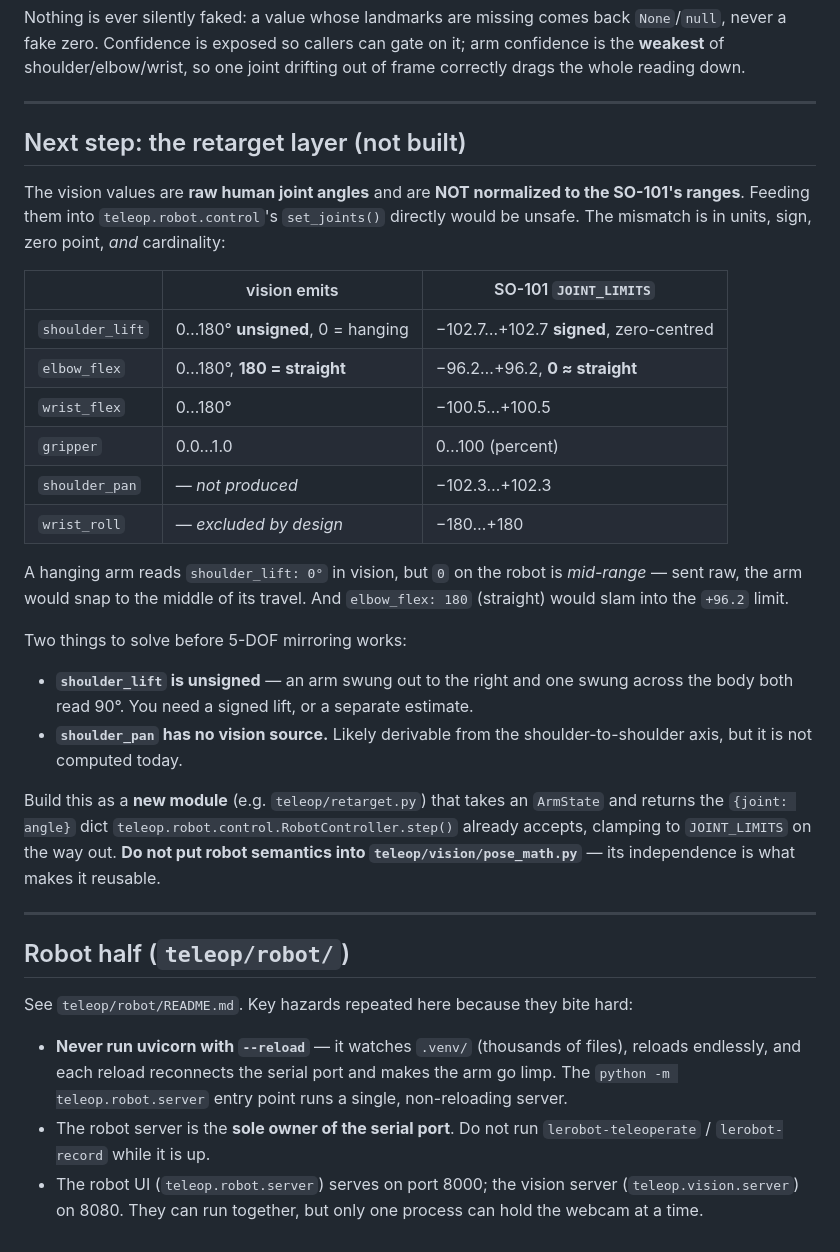
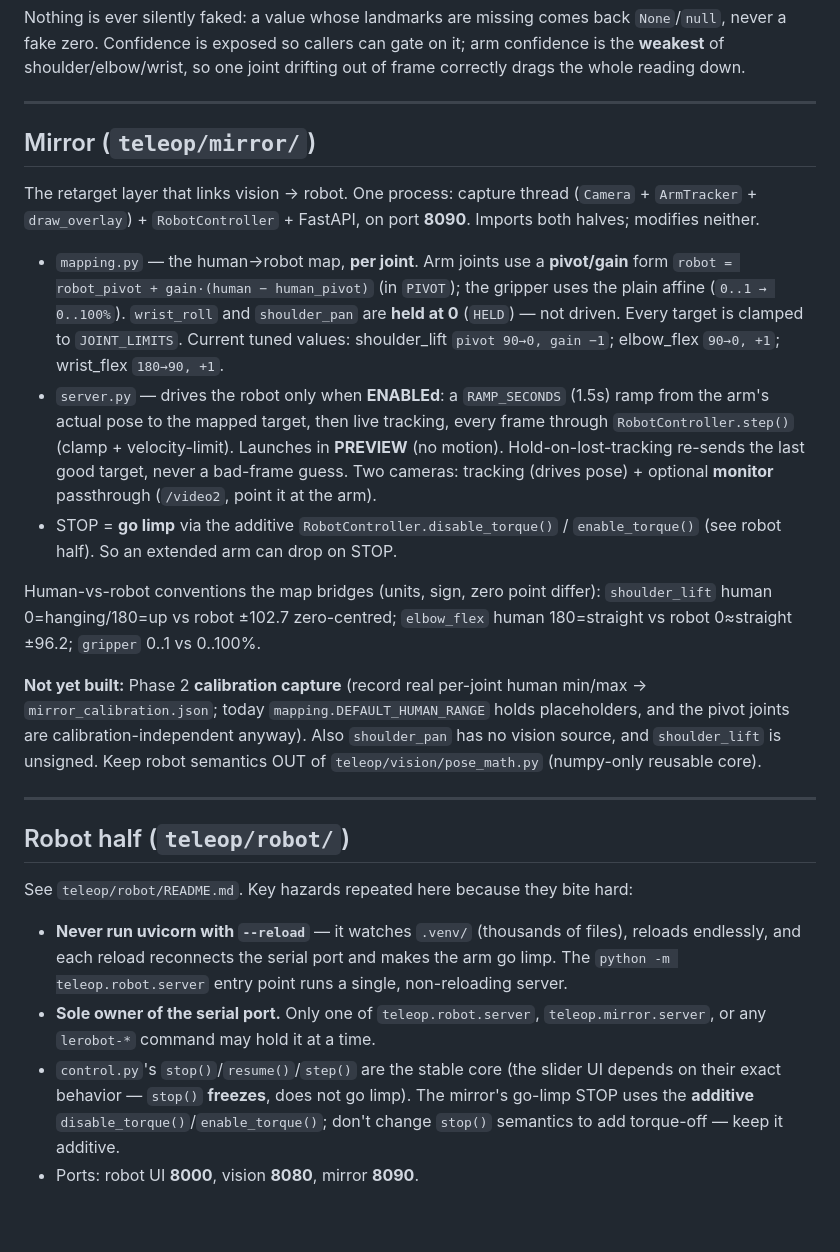
Before and after one commit to sudhir-c/so101-journal, a Markdown page: CLAUDE.md, the part around one of its changes. Rendered like a GitHub page.

```diff
--- a/CLAUDE.md
+++ b/CLAUDE.md
@@ -129,38 +137,36 @@ out of frame correctly drags the whole reading down.
 
 ---
 
-## Next step: the retarget layer (not built)
+## Mirror (`teleop/mirror/`)
 
-The vision values are **raw human joint angles** and are **NOT normalized to the
-SO-101's ranges**. Feeding them into `teleop.robot.control`'s `set_joints()`
-directly would be unsafe. The mismatch is in units, sign, zero point, *and*
-cardinality:
+The retarget layer that links vision → robot. One process: capture thread
+(`Camera` + `ArmTracker` + `draw_overlay`) + `RobotController` + FastAPI, on
+port **8090**. Imports both halves; modifies neither.
 
-| | vision emits | SO-101 `JOINT_LIMITS` |
-|---|---|---|
-| `shoulder_lift` | 0…180° **unsigned**, 0 = hanging | −102.7…+102.7 **signed**, zero-centred |
-| `elbow_flex` | 0…180°, **180 = straight** | −96.2…+96.2, **0 ≈ straight** |
-| `wrist_flex` | 0…180° | −100.5…+100.5 |
-| `gripper` | 0.0…1.0 | 0…100 (percent) |
-| `shoulder_pan` | — *not produced* | −102.3…+102.3 |
-| `wrist_roll` | — *excluded by design* | −180…+180 |
+- `mapping.py` — the human→robot map, **per joint**. Arm joints use a
+  **pivot/gain** form `robot = robot_pivot + gain·(human − human_pivot)` (in
+  `PIVOT`); the gripper uses the plain affine (`0..1 → 0..100%`). `wrist_roll` and
+  `shoulder_pan` are **held at 0** (`HELD`) — not driven. Every target is clamped
+  to `JOINT_LIMITS`. Current tuned values: shoulder_lift `pivot 90→0, gain −1`;
+  elbow_flex `90→0, +1`; wrist_flex `180→90, +1`.
+- `server.py` — drives the robot only when **ENABLEd**: a `RAMP_SECONDS` (1.5s)
+  ramp from the arm's actual pose to the mapped target, then live tracking, every
+  frame through `RobotController.step()` (clamp + velocity-limit). Launches in
+  **PREVIEW** (no motion). Hold-on-lost-tracking re-sends the last good target,
+  never a bad-frame guess. Two cameras: tracking (drives pose) + optional
+  **monitor** passthrough (`/video2`, point it at the arm).
+- STOP = **go limp** via the additive `RobotController.disable_torque()` /
+  `enable_torque()` (see robot half). So an extended arm can drop on STOP.
 
-A hanging arm reads `shoulder_lift: 0°` in vision, but `0` on the robot is
-*mid-range* — sent raw, the arm would snap to the middle of its travel. And
-`elbow_flex: 180` (straight) would slam into the `+96.2` limit.
+Human-vs-robot conventions the map bridges (units, sign, zero point differ):
+`shoulder_lift` human 0=hanging/180=up vs robot ±102.7 zero-centred; `elbow_flex`
+human 180=straight vs robot 0≈straight ±96.2; `gripper` 0..1 vs 0..100%.
 
-Two things to solve before 5-DOF mirroring works:
-
-- **`shoulder_lift` is unsigned** — an arm swung out to the right and one swung
-  across the body both read 90°. You need a signed lift, or a separate estimate.
-- **`shoulder_pan` has no vision source.** Likely derivable from the
-  shoulder-to-shoulder axis, but it is not computed today.
-
-Build this as a **new module** (e.g. `teleop/retarget.py`) that takes an
-`ArmState` and returns the `{joint: angle}` dict
-`teleop.robot.control.RobotController.step()` already accepts, clamping to
-`JOINT_LIMITS` on the way out. **Do not put robot semantics into
-`teleop/vision/pose_math.py`** — its independence is what makes it reusable.
+**Not yet built:** Phase 2 **calibration capture** (record real per-joint human
+min/max → `mirror_calibration.json`; today `mapping.DEFAULT_HUMAN_RANGE` holds
+placeholders, and the pivot joints are calibration-independent anyway). Also
+`shoulder_pan` has no vision source, and `shoulder_lift` is unsigned. Keep robot
+semantics OUT of `teleop/vision/pose_math.py` (numpy-only reusable core).
 
 ---
 
@@ -172,8 +178,10 @@ See `teleop/robot/README.md`. Key hazards repeated here because they bite hard:
   reloads endlessly, and each reload reconnects the serial port and makes the arm
   go limp. The `python -m teleop.robot.server` entry point runs a single,
   non-reloading server.
-- The robot server is the **sole owner of the serial port**. Do not run
-  `lerobot-teleoperate` / `lerobot-record` while it is up.
-- The robot UI (`teleop.robot.server`) serves on port 8000; the vision server
-  (`teleop.vision.server`) on 8080. They can run together, but only one process
-  can hold the webcam at a time.
+- **Sole owner of the serial port.** Only one of `teleop.robot.server`,
+  `teleop.mirror.server`, or any `lerobot-*` command may hold it at a time.
+- `control.py`'s `stop()`/`resume()`/`step()` are the stable core (the slider UI
+  depends on their exact behavior — `stop()` **freezes**, does not go limp). The
+  mirror's go-limp STOP uses the **additive** `disable_torque()`/`enable_torque()`;
+  don't change `stop()` semantics to add torque-off — keep it additive.
+- Ports: robot UI **8000**, vision **8080**, mirror **8090**.
```
Also changed, not shown: other parts of CLAUDE.md (+15 -7 lines).
